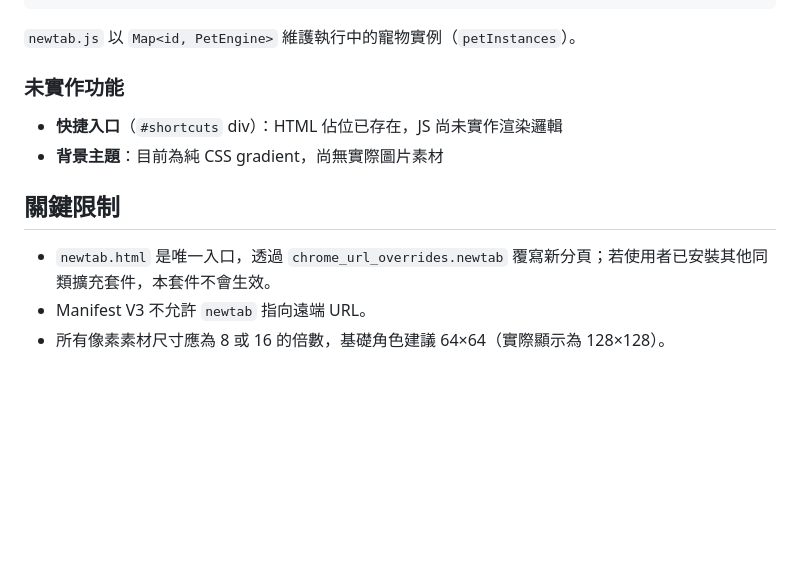
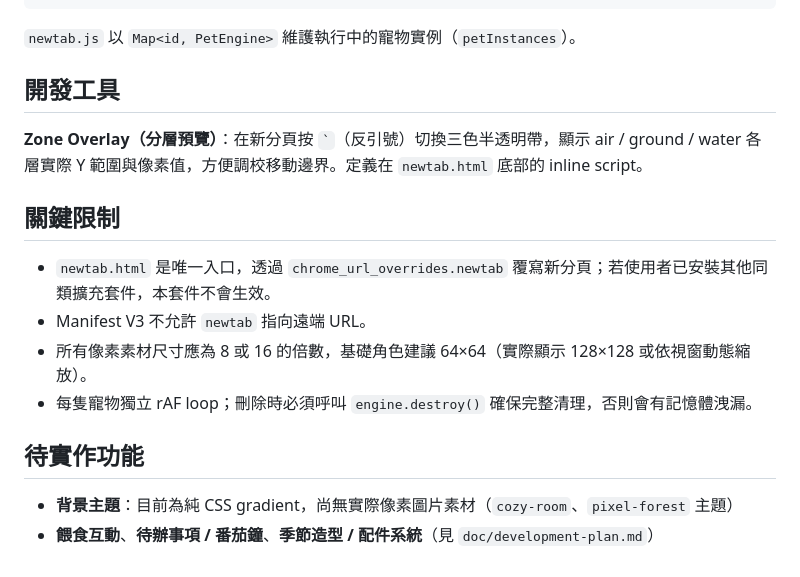
Before and after one commit to LinGaOscar/pixel-tab-pet, a Markdown page: CLAUDE.md, the part around one of its changes. Rendered like a GitHub page; blank space fills up the shorter version.

```diff
--- a/CLAUDE.md
+++ b/CLAUDE.md
@@ -78,13 +137,18 @@ DOM class 為 `pet-${type}`（如 `pet-cat1`），CSS 以 `image-rendering: pixe
 
 `newtab.js` 以 `Map<id, PetEngine>` 維護執行中的寵物實例（`petInstances`）。
 
-### 未實作功能
+## 開發工具
 
-- **快捷入口**（`#shortcuts` div）：HTML 佔位已存在，JS 尚未實作渲染邏輯
-- **背景主題**：目前為純 CSS gradient，尚無實際圖片素材
+**Zone Overlay（分層預覽）**：在新分頁按 `` ` ``（反引號）切換三色半透明帶，顯示 air / ground / water 各層實際 Y 範圍與像素值，方便調校移動邊界。定義在 `newtab.html` 底部的 inline script。
 
 ## 關鍵限制
 
 - `newtab.html` 是唯一入口，透過 `chrome_url_overrides.newtab` 覆寫新分頁；若使用者已安裝其他同類擴充套件，本套件不會生效。
 - Manifest V3 不允許 `newtab` 指向遠端 URL。
-- 所有像素素材尺寸應為 8 或 16 的倍數，基礎角色建議 64×64（實際顯示為 128×128）。
+- 所有像素素材尺寸應為 8 或 16 的倍數，基礎角色建議 64×64（實際顯示 128×128 或依視窗動態縮放）。
+- 每隻寵物獨立 rAF loop；刪除時必須呼叫 `engine.destroy()` 確保完整清理，否則會有記憶體洩漏。
+
+## 待實作功能
+
+- **背景主題**：目前為純 CSS gradient，尚無實際像素圖片素材（`cozy-room`、`pixel-forest` 主題）
+- **餵食互動**、**待辦事項 / 番茄鐘**、**季節造型 / 配件系統**（見 `doc/development-plan.md`）
```
Also changed, not shown: other parts of CLAUDE.md (+71 -12 lines).
